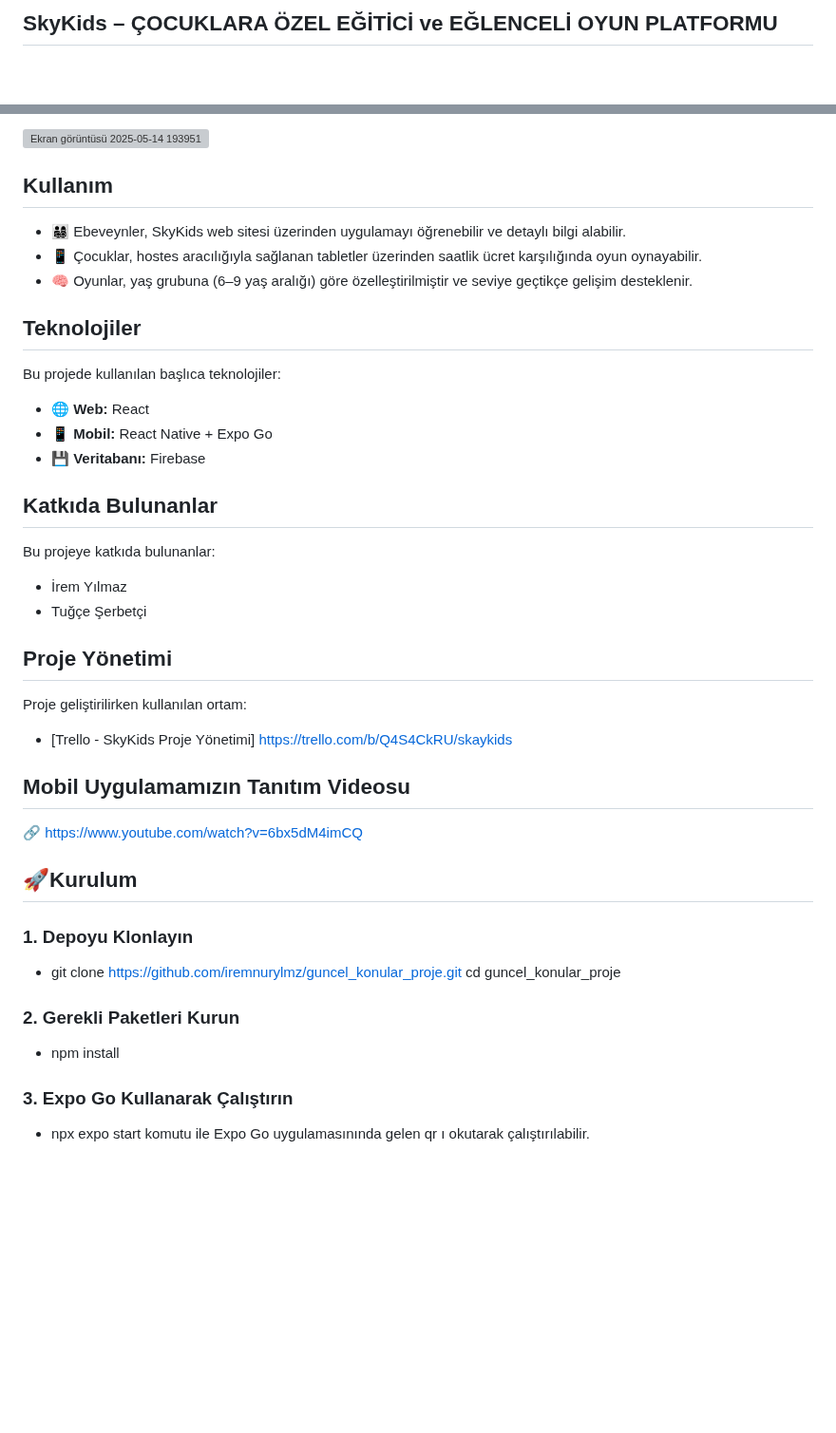
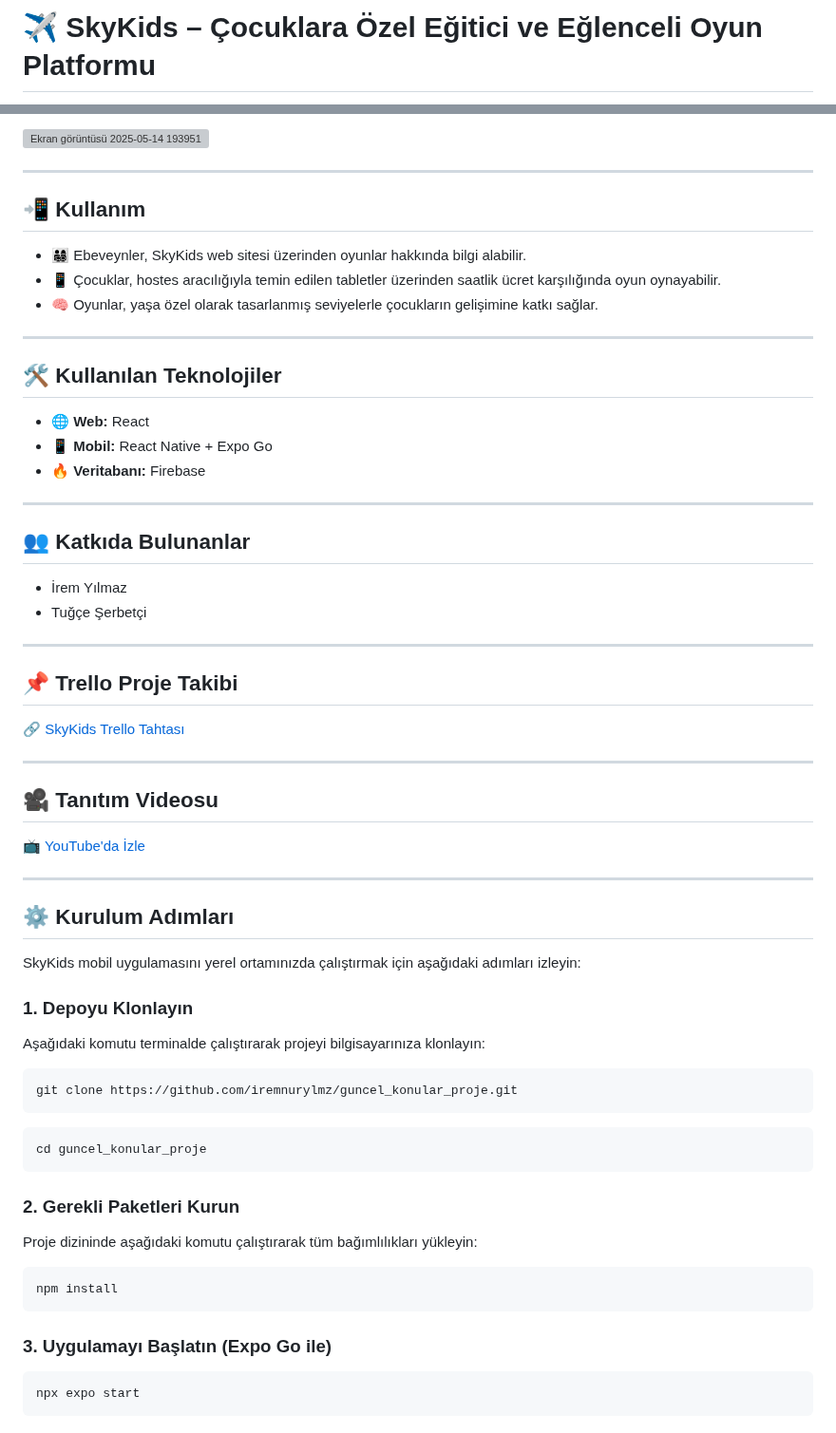
Before and after one commit to iremnurylmz/guncel_konular_proje, a Markdown page: README.md, 2 parts joined by grey strips. Shown at 95% size. GitHub-like rendering; blank space fills up the shorter version; grey boxes are pictures that could not be loaded.

````diff
--- a/README.md
+++ b/README.md
@@ -1,2 +1,2 @@
-## SkyKids – ÇOCUKLARA ÖZEL EĞİTİCİ ve EĞLENCELİ OYUN PLATFORMU
+# ✈️ SkyKids – Çocuklara Özel Eğitici ve Eğlenceli Oyun Platformu
 
@@ -31,50 +32,68 @@ Projemizi daha yakından tanımak için web sitemizi ziyaret edin:
 ![Ekran görüntüsü 2025-05-14 193951](https://github.com/user-attachments/assets/26517f82-6284-442d-ba0b-528f3f981434)
 
 
+---
 
-## Kullanım
+## 📲 Kullanım
 
-- 👨‍👩‍👧‍👦 Ebeveynler, SkyKids web sitesi üzerinden uygulamayı öğrenebilir ve detaylı bilgi alabilir.
-- 📱 Çocuklar, hostes aracılığıyla sağlanan tabletler üzerinden saatlik ücret karşılığında oyun oynayabilir.
-- 🧠 Oyunlar, yaş grubuna (6–9 yaş aralığı) göre özelleştirilmiştir ve seviye geçtikçe gelişim desteklenir.
+- 👨‍👩‍👧‍👦 Ebeveynler, SkyKids web sitesi üzerinden oyunlar hakkında bilgi alabilir.
+- 📱 Çocuklar, hostes aracılığıyla temin edilen tabletler üzerinden saatlik ücret karşılığında oyun oynayabilir.
+- 🧠 Oyunlar, yaşa özel olarak tasarlanmış seviyelerle çocukların gelişimine katkı sağlar.
 
+---
 
-## Teknolojiler
-
-Bu projede kullanılan başlıca teknolojiler:
+## 🛠️ Kullanılan Teknolojiler
 
 - 🌐 **Web:** React
 - 📱 **Mobil:** React Native + Expo Go
-- 💾 **Veritabanı:** Firebase
+- 🔥 **Veritabanı:** Firebase
 
+---
 
-
-
-## Katkıda Bulunanlar
-
-Bu projeye katkıda bulunanlar:
+## 👥 Katkıda Bulunanlar
 
 - İrem Yılmaz
 - Tuğçe Şerbetçi
 
+---
 
-## Proje Yönetimi
-Proje geliştirilirken kullanılan ortam:
-- [Trello - SkyKids Proje Yönetimi] https://trello.com/b/Q4S4CkRU/skaykids
+## 📌 Trello Proje Takibi
+
+🔗 [SkyKids Trello Tahtası](https://trello.com/b/Q4S4CkRU/skaykids)
+
+---
+
+## 🎥 Tanıtım Videosu
+
+📺 [YouTube'da İzle](https://www.youtube.com/watch?v=6bx5dM4imCQ)
+
+---
 
 
-## Mobil Uygulamamızın Tanıtım Videosu
+## ⚙️ Kurulum Adımları
 
- 🔗 https://www.youtube.com/watch?v=6bx5dM4imCQ
+SkyKids mobil uygulamasını yerel ortamınızda çalıştırmak için aşağıdaki adımları izleyin:
 
+### 1. Depoyu Klonlayın
 
- ## 🚀Kurulum
-### 1. Depoyu Klonlayın
-- git clone https://github.com/iremnurylmz/guncel_konular_proje.git
+Aşağıdaki komutu terminalde çalıştırarak projeyi bilgisayarınıza klonlayın:
+
+```bash
+git clone https://github.com/iremnurylmz/guncel_konular_proje.git
+ ```
+
+```bash
 cd guncel_konular_proje
+ ```
+### 2. Gerekli Paketleri Kurun
 
-### 2. Gerekli Paketleri Kurun
-- npm install
+Proje dizininde aşağıdaki komutu çalıştırarak tüm bağımlılıkları yükleyin:
+```bash
+npm install
+ ```
 
-### 3. Expo Go Kullanarak Çalıştırın
-- npx expo start komutu ile Expo Go uygulamasınında gelen qr ı okutarak çalıştırılabilir.
+### 3. Uygulamayı Başlatın (Expo Go ile)
+
+```bash
+npx expo start
+ ```
````
Also changed, not shown: other parts of README.md (+8 -7 lines).
